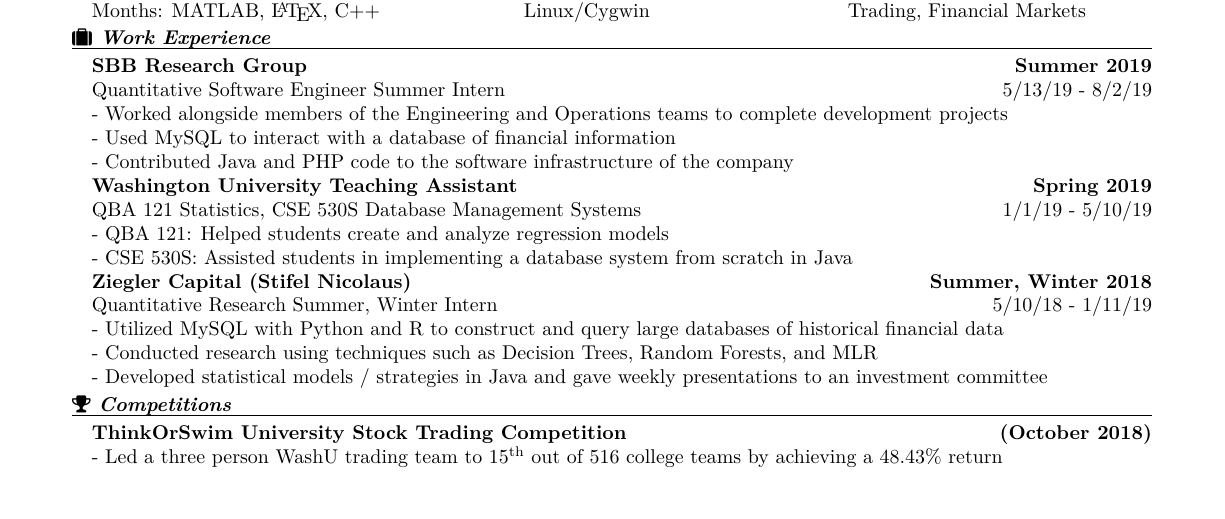
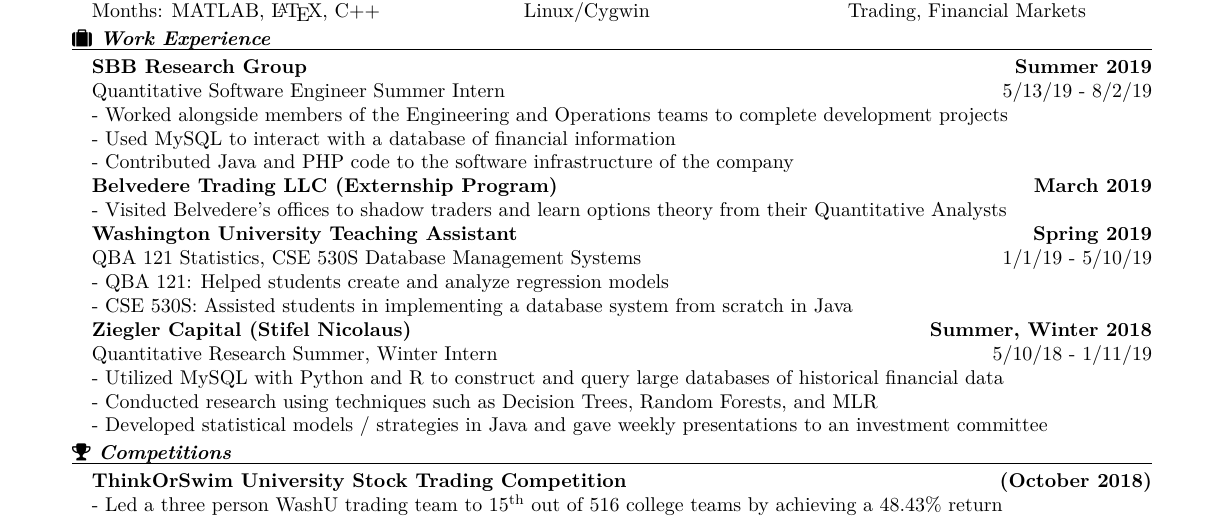
Before and after one commit to Peter123Petev/LaTeXResume, a LaTeX CV (Resume.tex): part of the page, cut so that both start at the same text, the shorter picture padded with empty space. Compiled offline with pdfLaTeX.

Commit message:
Added Belvedere

```diff
--- a/Resume.tex
+++ b/Resume.tex
@@ -57,6 +57,8 @@
 - Worked alongside members of the Engineering and Operations teams to complete development projects\newline
 - Used MySQL to interact with a database of financial information\newline
 - Contributed Java and PHP code to the software infrastructure of the company\newline
+            \textbf{Belvedere Trading LLC (Externship Program) \hfill March 2019}\newline
+- Visited Belvedere's offices to shadow traders and learn options theory from their Quantitative Analysts\newline
 		    \textbf{Washington University Teaching Assistant\hfill Spring 2019}\\
 QBA 121 Statistics, CSE 530S Database Management Systems \hfill {\small{1/1/19 - 5/10/19}}\newline
 - QBA 121: Helped students create and analyze regression models\newline
```
